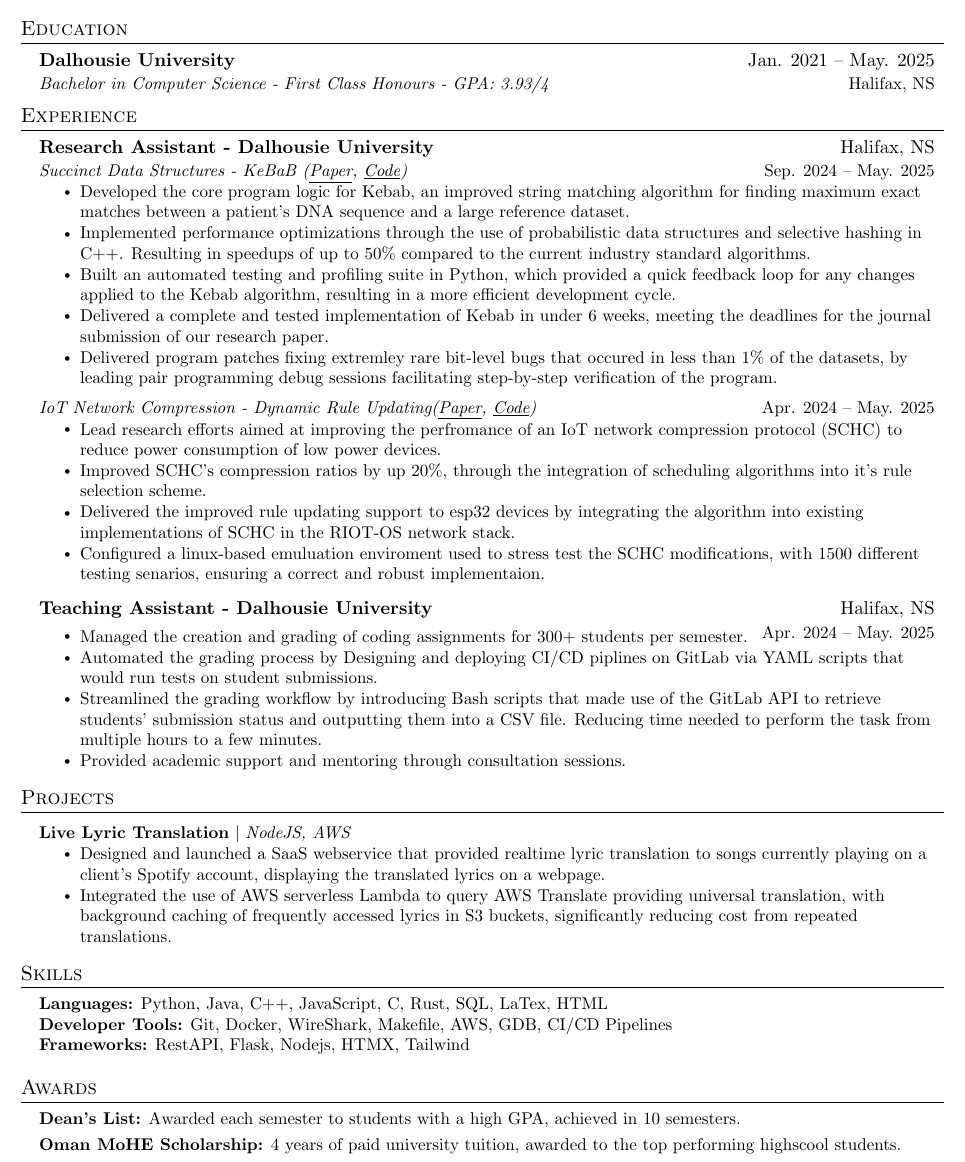
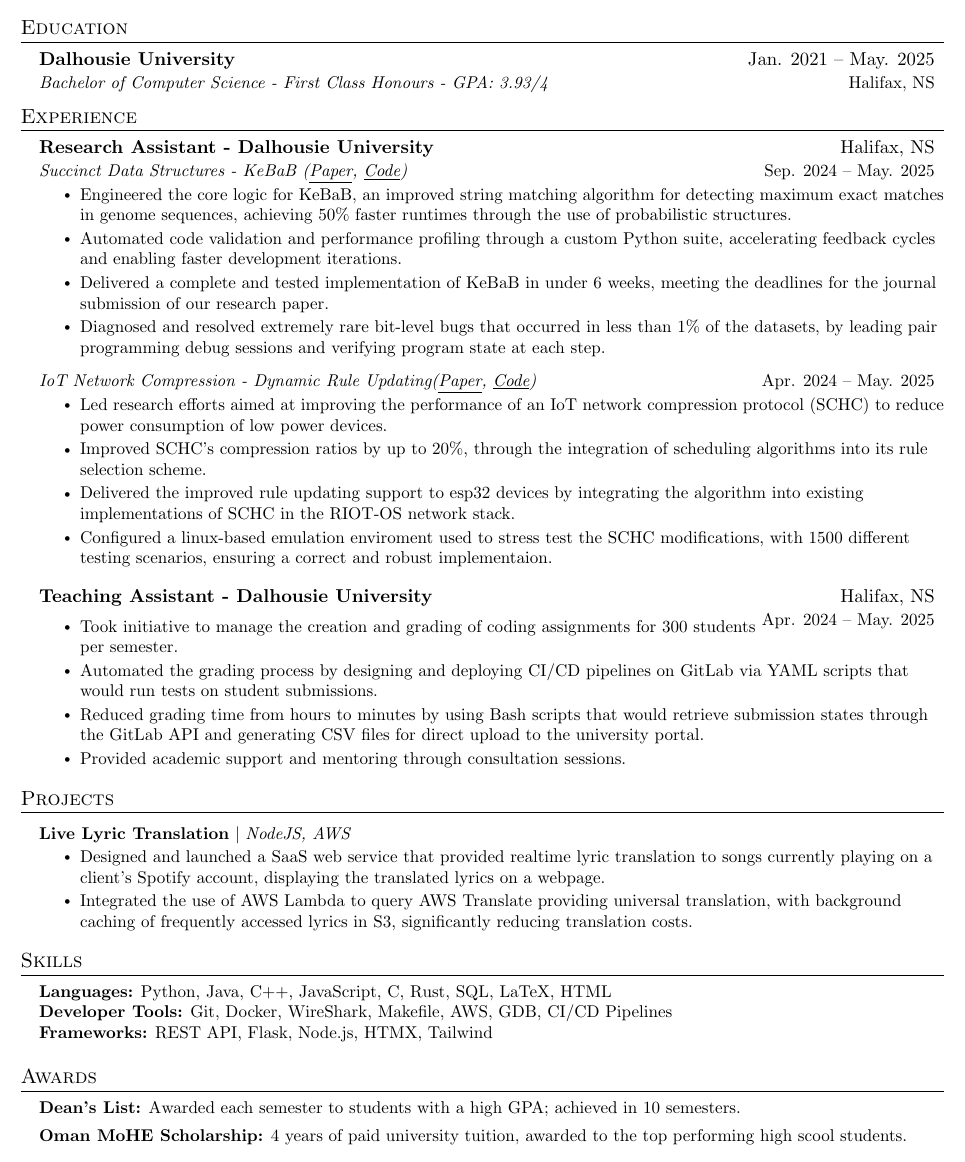
Before and after one commit to pthread-me/resume, a LaTeX CV (v2/resume.tex): part of the page, cut so that both start at the same text. Compiled offline with pdfLaTeX.

Commit message:
less sadge

```diff
--- a/v2/resume.tex
+++ b/v2/resume.tex
@@ -103,7 +103,7 @@
   \resumeSubHeadingListStart
     \resumeSubheading
       {Dalhousie University}{Jan. 2021 -- May. 2025}
-      {Bachelor in Computer Science - First Class Honours - GPA: 3.93/4}
+      {Bachelor of Computer Science - First Class Honours - GPA: 3.93/4}
       {Halifax, NS}
 
   \resumeSubHeadingListEnd
@@ -118,11 +118,10 @@
       {Succinct Data Structures - KeBaB (\href{https://arxiv.org/abs/2502.20338}{\underline{Paper}}, \href{https://github.com/SuchithSridhar/Compact-DNA-Data-Structures}{\underline{Code}})
 }{Sep. 2024 -- May. 2025}
       \resumeItemListStart
-        \resumeItem{Developed the core program logic for Kebab, an improved string matching algorithm for finding maximum exact matches between a patient's DNA sequence and a large reference dataset.}
-				\resumeItem{Implemented performance optimizations through the use of probabilistic data structures and selective hashing in C++. Resulting in speedups of up to 50\% compared to the current industry standard algorithms.}
-        \resumeItem{Built an automated testing and profiling suite in Python, which provided a quick feedback loop for any changes applied to the Kebab algorithm, resulting in a more efficient development cycle.}
-				\resumeItem{Delivered a complete and tested implementation of Kebab in under 6 weeks, meeting the deadlines for the journal submission of our research paper.}
-				\resumeItem{Delivered program patches fixing extremley rare bit-level bugs that occured in less than 1\% of the datasets, by leading pair programming debug sessions facilitating step-by-step verification of the program.}
+        \resumeItem{Engineered the core logic for KeBaB, an improved string matching algorithm for detecting maximum exact matches in genome sequences, achieving 50\% faster runtimes through the use of probabilistic structures.}
+        \resumeItem{Automated code validation and performance profiling through a custom Python suite, accelerating feedback cycles and enabling faster development iterations.}
+				\resumeItem{Delivered a complete and tested implementation of KeBaB in under 6 weeks, meeting the deadlines for the journal submission of our research paper.}
+				\resumeItem{Diagnosed and resolved extremely rare bit-level bugs that occurred in less than 1\% of the datasets, by leading pair programming debug sessions and verifying program state at each step.}
       \resumeItemListEnd
 
 	\vspace{-12pt}
@@ -130,11 +129,11 @@
 		{}{}
       {IoT Network Compression - Dynamic Rule Updating(\href{https://github.com/pthread-me/Dynamic-Context-Update-SCHC/blob/main/Thesis.pdf}{\underline{Paper}}, \href{https://github.com/pthread-me/Dynamic-Context-Update-SCHC}{\underline{Code}})}{Apr. 2024 -- May. 2025}
       \resumeItemListStart
-				\resumeItem{Lead research efforts aimed at improving the perfromance of an IoT network compression protocol (SCHC) to reduce power consumption of low power devices.}
-				\resumeItem{Improved SCHC's compression ratios by up 20\%, through the integration of scheduling algorithms into it's rule selection scheme.}
+				\resumeItem{Led research efforts aimed at improving the performance of an IoT network compression protocol (SCHC) to reduce power consumption of low power devices.}
+				\resumeItem{Improved SCHC's compression ratios by up to 20\%, through the integration of scheduling algorithms into its rule selection scheme.}
 				\resumeItem{Delivered the improved rule updating support to esp32 devices by integrating the algorithm into existing
 				implementations of SCHC in the RIOT-OS network stack.}
-				\resumeItem{Configured a linux-based emuluation enviroment used to stress test the SCHC modifications, with 1500 different testing senarios, ensuring a correct and robust implementaion.}
+				\resumeItem{Configured a linux-based emulation enviroment used to stress test the SCHC modifications, with 1500 different testing scenarios, ensuring a correct and robust implementaion.}
 			\resumeItemListEnd
 
 
@@ -144,9 +143,9 @@
       {}{Apr. 2024 -- May. 2025}
 			\vspace{-15pt}
       \resumeItemListStart
-				\resumeItem{Managed the creation and grading of coding assignments for 300+ students per semester.}
-				\resumeItem{Automated the grading process by Designing and deploying CI/CD piplines on GitLab via YAML scripts that would run tests on student submissions.}
-				\resumeItem{Streamlined the grading workflow by introducing Bash scripts that made use of the GitLab API to retrieve students' submission status and outputting them into a CSV file. Reducing time needed to perform the task from multiple hours to a few minutes.}
+				\resumeItem{Took initiative to manage the creation and grading of coding assignments for 300  students \\ per semester.}
+				\resumeItem{Automated the grading process by designing and deploying CI/CD pipelines on GitLab via YAML scripts that would run tests on student submissions.}
+				\resumeItem{Reduced grading time from hours to minutes by using Bash scripts that would retrieve submission states through the GitLab API and generating CSV files for direct upload to the university portal.}
 				\resumeItem{Provided academic support and mentoring through consultation sessions.}
 			\resumeItemListEnd
   \resumeSubHeadingListEnd
@@ -163,9 +162,9 @@
 			\resumeProjectHeading
           {\textbf{Live Lyric Translation} $|$ \emph{NodeJS, AWS}}{}
           \resumeItemListStart
-            \resumeItem{Designed and launched a SaaS webservice that provided realtime lyric translation to songs currently playing on a client's Spotify account, displaying the translated lyrics on a webpage.}
-						\resumeItem{Integrated the use of AWS serverless Lambda to query AWS Translate providing universal translation, with background
-						caching of frequently accessed lyrics in S3 buckets, significantly reducing cost from repeated translations.}
+            \resumeItem{Designed and launched a SaaS web service that provided realtime lyric translation to songs currently playing on a client's Spotify account, displaying the translated lyrics on a webpage.}
+						\resumeItem{Integrated the use of AWS Lambda to query AWS Translate providing universal translation, with background
+						caching of frequently accessed lyrics in S3, significantly reducing translation costs.}
           %  \resumeItem{Manually deployed all cloud resources from the provisioning of resources to the API gateway and access control configurations ensuring fine tuned control with only the minimal resource needed being used}
 
 						\resumeItemListEnd
@@ -183,9 +182,9 @@
 \section{Skills}
  \begin{itemize}[leftmargin=0.15in, label={}]
     \small{\item{
-     \textbf{Languages:}{ Python, Java, C++, JavaScript, C, Rust, SQL, LaTex, HTML} \\
+     \textbf{Languages:}{ Python, Java, C++, JavaScript, C, Rust, SQL, LaTeX, HTML} \\
      \textbf{Developer Tools:}{ Git, Docker, WireShark, Makefile, AWS, GDB, CI/CD Pipelines} \\
-     \textbf{Frameworks:}{ RestAPI, Flask, Nodejs, HTMX, Tailwind} \\
+     \textbf{Frameworks:}{ REST API, Flask, Node.js, HTMX, Tailwind} \\
     }}
  \end{itemize}
 
@@ -193,9 +192,9 @@
  \begin{itemize}[leftmargin=0.15in, label={}]
     \small{\item{
 
-     \textbf{Dean's List:}{ Awarded each semester to students with a high GPA, achieved in 10 semesters.}
+     \textbf{Dean's List:}{ Awarded each semester to students with a high GPA; achieved in 10 semesters.}
 
-    \textbf{Oman MoHE Scholarship:}{ 4 years of paid university tuition, awarded to the top performing highscool students.}
+    \textbf{Oman MoHE Scholarship:}{ 4 years of paid university tuition, awarded to the top performing high scool students.}
     }}
  \end{itemize}
 
```
Also changed, not shown: v2/resume.pdf.
